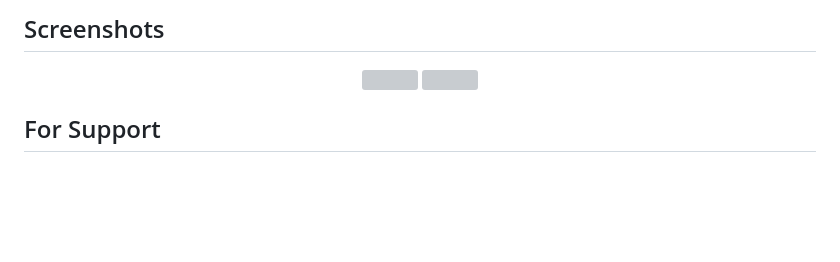
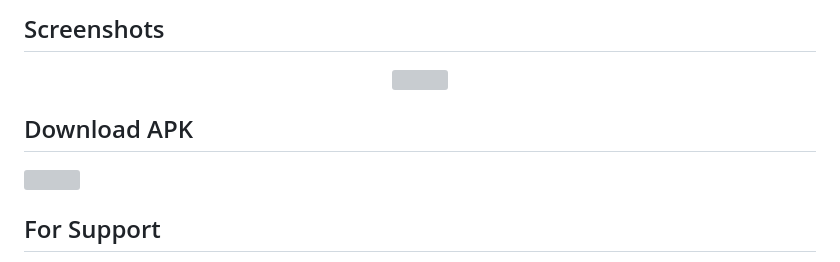
Before and after one commit to oguzhan18/canl-tv-izle, a Markdown page: README.md, the part around the change. Rendered like a GitHub page; blank space fills up the shorter version; grey boxes are pictures that could not be loaded.

```diff
--- a/README.md
+++ b/README.md
@@ -20,13 +20,12 @@ Use it as you want
 ## Screenshots
  <p align="center">
  <img src="assest/1.gif">
+ </p>
 
+## Download APK
   <a href="assest/canli-tv-izlet.apk" download>
  <img src="https://play-lh.googleusercontent.com/d_IHXXcWKeRfIWzfTVimWqjQBvI0U7U54hloaiqDKYUqQmcIX3e28WAQYKBIlUAvSQ=w240-h480-rw">
   </a>
- </p>
-
-
 
 ## For Support
 For support, send an email to oguzhancart1@gmail.com or you are invited to our telegram channel https://t.me/vsform_tr
```
